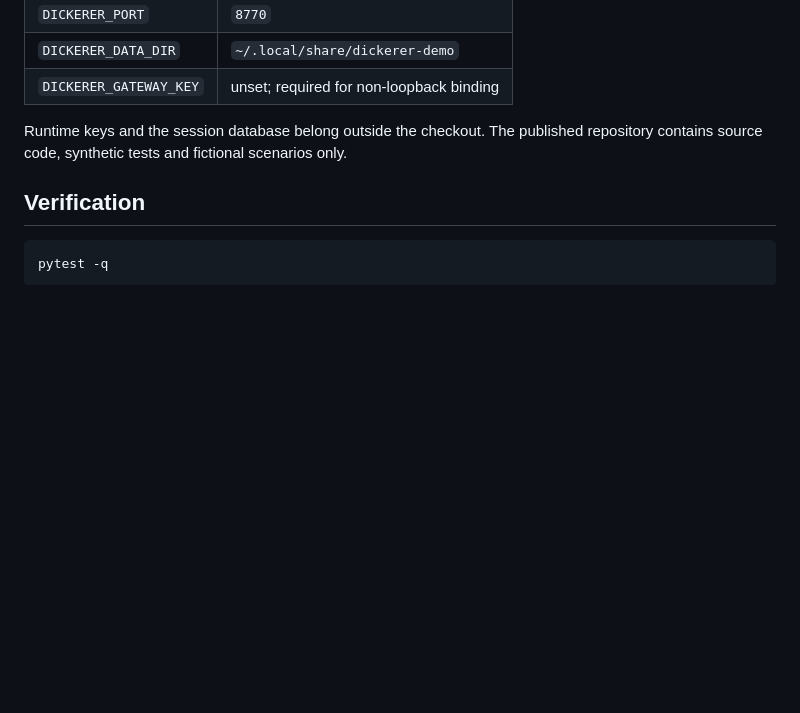
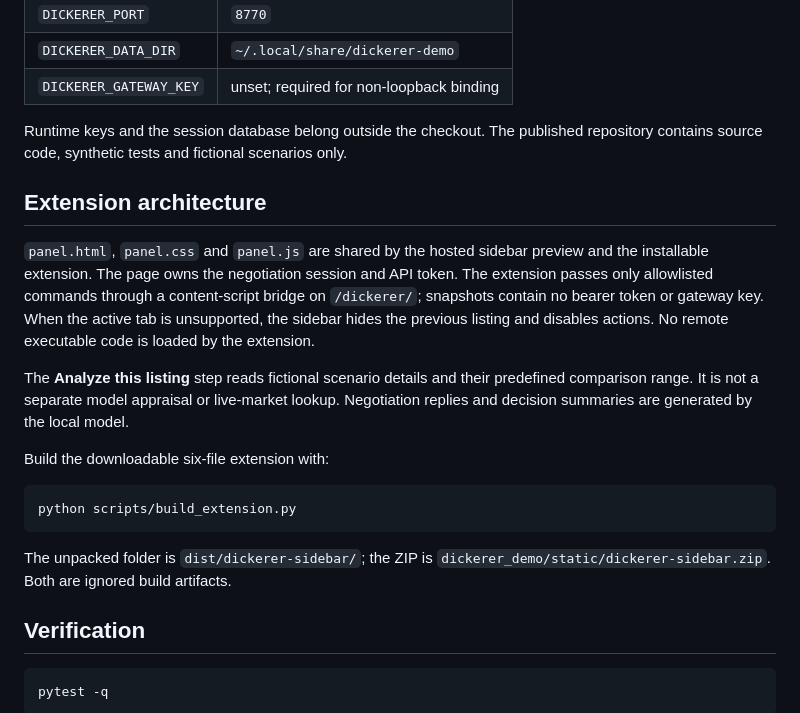
Before and after one commit to csbring/dickerer-demo, a Markdown page: README.md, the part around one of its changes. GitHub-like rendering; blank space fills up the shorter version.

````diff
--- a/README.md
+++ b/README.md
@@ -54,6 +66,20 @@ Public inference is bounded: one generation at a time, at most three queued/in-f
 
 Runtime keys and the session database belong outside the checkout. The published repository contains source code, synthetic tests and fictional scenarios only.
 
+## Extension architecture
+
+`panel.html`, `panel.css` and `panel.js` are shared by the hosted sidebar preview and the installable extension. The page owns the negotiation session and API token. The extension passes only allowlisted commands through a content-script bridge on `/dickerer/`; snapshots contain no bearer token or gateway key. When the active tab is unsupported, the sidebar hides the previous listing and disables actions. No remote executable code is loaded by the extension.
+
+The **Analyze this listing** step reads fictional scenario details and their predefined comparison range. It is not a separate model appraisal or live-market lookup. Negotiation replies and decision summaries are generated by the local model.
+
+Build the downloadable six-file extension with:
+
+```bash
+python scripts/build_extension.py
+```
+
+The unpacked folder is `dist/dickerer-sidebar/`; the ZIP is `dickerer_demo/static/dickerer-sidebar.zip`. Both are ignored build artifacts.
+
 ## Verification
 
 ```bash
````
Also changed, not shown: other parts of README.md (+14 -2 lines), deploy/README.md (+1 -1 lines), docs/VALIDATION.md (+9 -0 lines), docs/demo.png, 15 other files.
